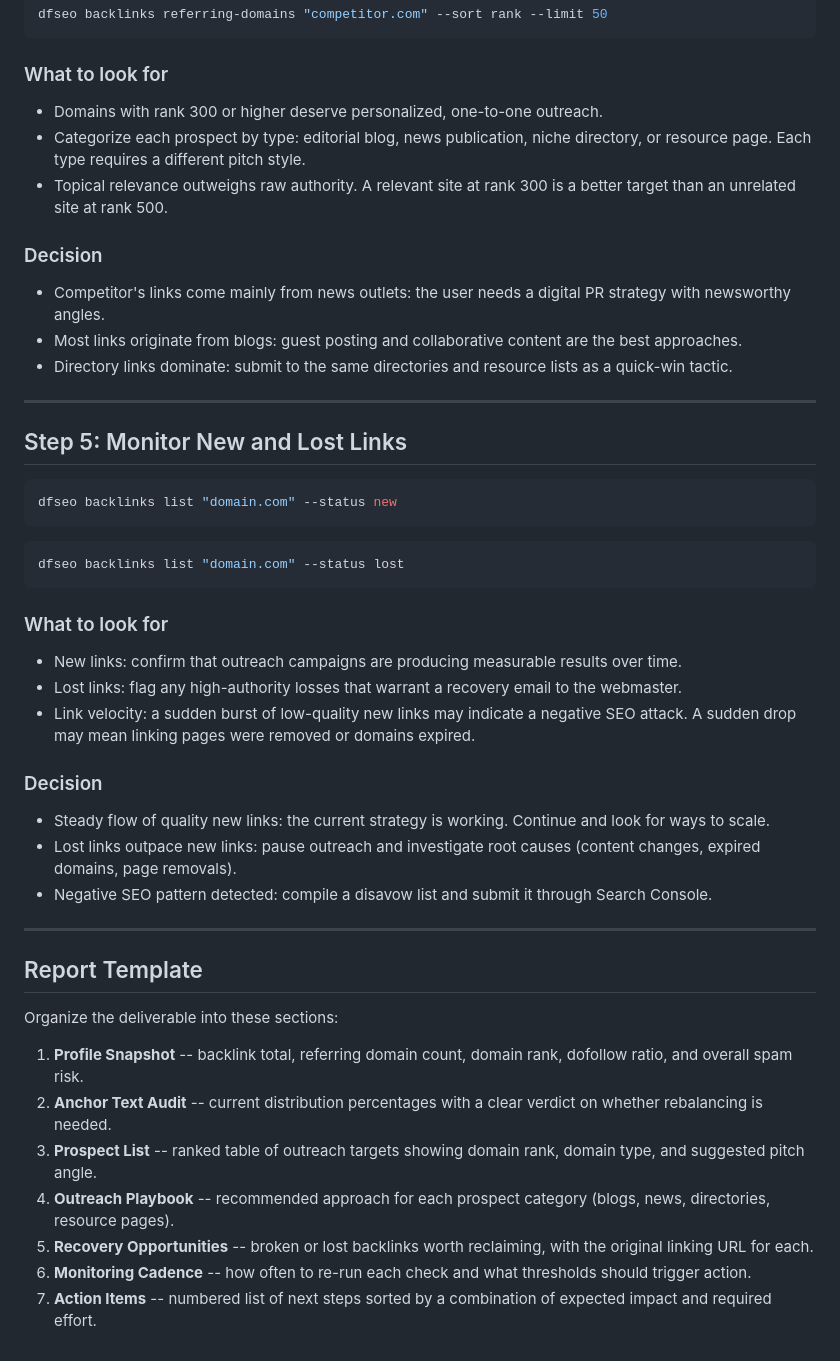
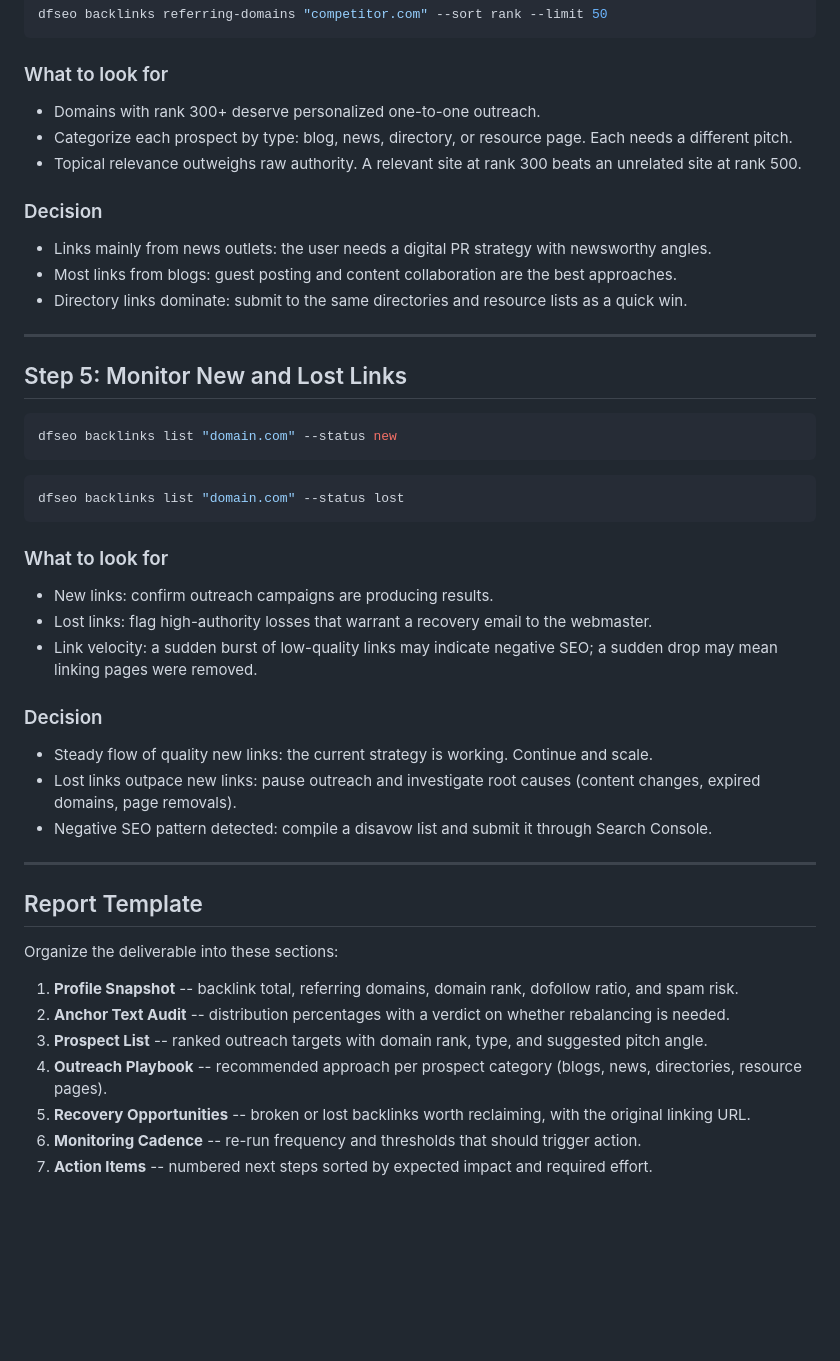
Before and after one commit to ricca91/dfseo-cli, a Markdown page: skill/examples/link-building.md, the part around one of its changes. GitHub-like rendering; blank space fills up the shorter version.

Commit message:
chore: minor polish on link-building workflow example
https://claude.ai/code/session_01AErfJFaRa1AVB66T3m2quU

````diff
--- a/skill/examples/link-building.md
+++ b/skill/examples/link-building.md
@@ -98,23 +80,19 @@ dfseo backlinks referring-domains "competitor.com" --sort rank --limit 50
 ```
 
 ### What to look for
-
-- Domains with rank 300 or higher deserve personalized, one-to-one
-  outreach.
-- Categorize each prospect by type: editorial blog, news publication,
-  niche directory, or resource page. Each type requires a different
-  pitch style.
+- Domains with rank 300+ deserve personalized one-to-one outreach.
+- Categorize each prospect by type: blog, news, directory, or resource
+  page. Each needs a different pitch.
 - Topical relevance outweighs raw authority. A relevant site at rank
-  300 is a better target than an unrelated site at rank 500.
+  300 beats an unrelated site at rank 500.
 
 ### Decision
-
-- Competitor's links come mainly from news outlets: the user needs a
-  digital PR strategy with newsworthy angles.
-- Most links originate from blogs: guest posting and collaborative
-  content are the best approaches.
-- Directory links dominate: submit to the same directories and
-  resource lists as a quick-win tactic.
+- Links mainly from news outlets: the user needs a digital PR strategy
+  with newsworthy angles.
+- Most links from blogs: guest posting and content collaboration are
+  the best approaches.
+- Directory links dominate: submit to the same directories and resource
+  lists as a quick win.
 
 ---
 
@@ -129,23 +107,19 @@ dfseo backlinks list "domain.com" --status lost
 ```
 
 ### What to look for
-
-- New links: confirm that outreach campaigns are producing measurable
-  results over time.
-- Lost links: flag any high-authority losses that warrant a recovery
-  email to the webmaster.
-- Link velocity: a sudden burst of low-quality new links may indicate
-  a negative SEO attack. A sudden drop may mean linking pages were
-  removed or domains expired.
+- New links: confirm outreach campaigns are producing results.
+- Lost links: flag high-authority losses that warrant a recovery email
+  to the webmaster.
+- Link velocity: a sudden burst of low-quality links may indicate
+  negative SEO; a sudden drop may mean linking pages were removed.
 
 ### Decision
-
 - Steady flow of quality new links: the current strategy is working.
-  Continue and look for ways to scale.
+  Continue and scale.
 - Lost links outpace new links: pause outreach and investigate root
   causes (content changes, expired domains, page removals).
-- Negative SEO pattern detected: compile a disavow list and submit
-  it through Search Console.
+- Negative SEO pattern detected: compile a disavow list and submit it
+  through Search Console.
 
 ---
 
@@ -153,17 +127,17 @@ dfseo backlinks list "domain.com" --status lost
 
 Organize the deliverable into these sections:
 
-1. **Profile Snapshot** -- backlink total, referring domain count,
-   domain rank, dofollow ratio, and overall spam risk.
-2. **Anchor Text Audit** -- current distribution percentages with a
-   clear verdict on whether rebalancing is needed.
-3. **Prospect List** -- ranked table of outreach targets showing
-   domain rank, domain type, and suggested pitch angle.
-4. **Outreach Playbook** -- recommended approach for each prospect
-   category (blogs, news, directories, resource pages).
+1. **Profile Snapshot** -- backlink total, referring domains, domain
+   rank, dofollow ratio, and spam risk.
+2. **Anchor Text Audit** -- distribution percentages with a verdict on
+   whether rebalancing is needed.
+3. **Prospect List** -- ranked outreach targets with domain rank, type,
+   and suggested pitch angle.
+4. **Outreach Playbook** -- recommended approach per prospect category
+   (blogs, news, directories, resource pages).
 5. **Recovery Opportunities** -- broken or lost backlinks worth
-   reclaiming, with the original linking URL for each.
-6. **Monitoring Cadence** -- how often to re-run each check and what
-   thresholds should trigger action.
-7. **Action Items** -- numbered list of next steps sorted by a
-   combination of expected impact and required effort.
+   reclaiming, with the original linking URL.
+6. **Monitoring Cadence** -- re-run frequency and thresholds that
+   should trigger action.
+7. **Action Items** -- numbered next steps sorted by expected impact
+   and required effort.
````
Also changed, not shown: other parts of skill/examples/link-building.md (+24 -42 lines).
